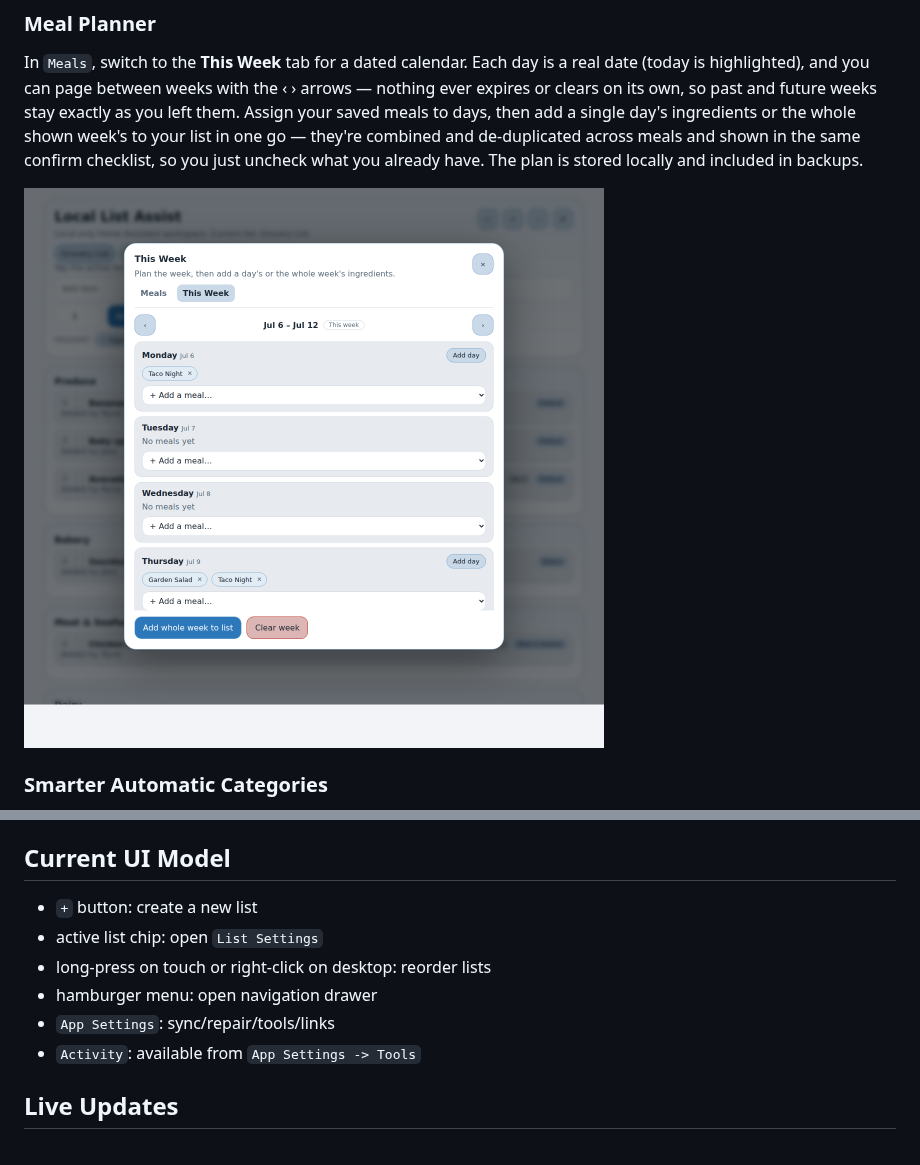
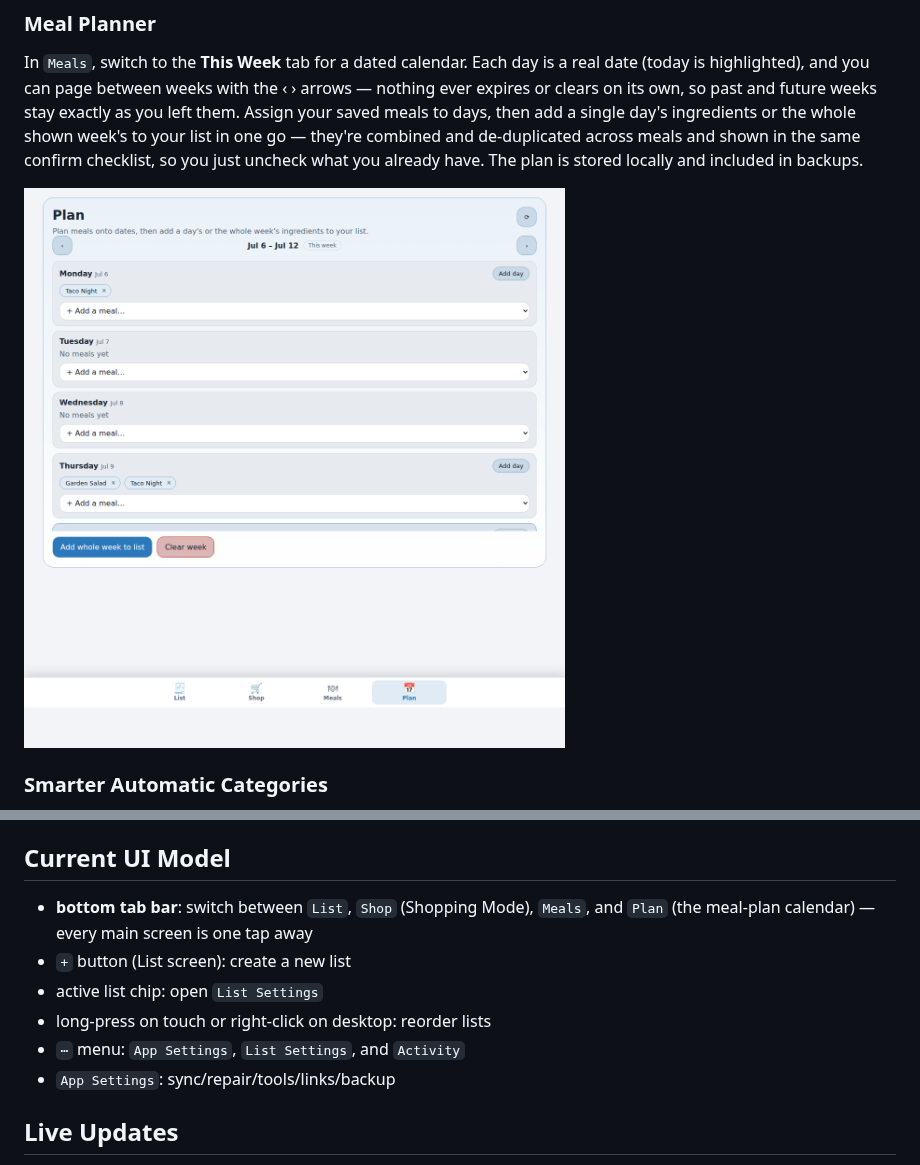
Before and after one commit to rynecoop/ha-grocery-learning, a Markdown page: README.md, 2 parts joined by grey strips. Rendered like a GitHub page; pictures changed too: docs/screenshots/meal-planner.png.

```diff
--- a/README.md
+++ b/README.md
@@ -86,12 +87,12 @@ The panel follows your Home Assistant theme, so it looks at home in light, dark,
 6. If an item lands in `Other`, use the review actions once to teach the category.
 
 ## Current UI Model
-- `+` button: create a new list
+- **bottom tab bar**: switch between `List`, `Shop` (Shopping Mode), `Meals`, and `Plan` (the meal-plan calendar) — every main screen is one tap away
+- `+` button (List screen): create a new list
 - active list chip: open `List Settings`
 - long-press on touch or right-click on desktop: reorder lists
-- hamburger menu: open navigation drawer
-- `App Settings`: sync/repair/tools/links
-- `Activity`: available from `App Settings -> Tools`
+- `⋯` menu: `App Settings`, `List Settings`, and `Activity`
+- `App Settings`: sync/repair/tools/links/backup
 
 ## Live Updates
 - changes made on one Home Assistant device propagate to other open Local List Assist panels almost immediately
```
Also changed, not shown: other parts of README.md (+2 -1 lines), CHANGELOG.md (+3 -0 lines), docs/usage.md (+13 -5 lines), docs/screenshots/main-list-dark.png, docs/screenshots/main-list.png, docs/screenshots/mobile-view.png, docs/screenshots/shopping-mode.png, 2 other files.
